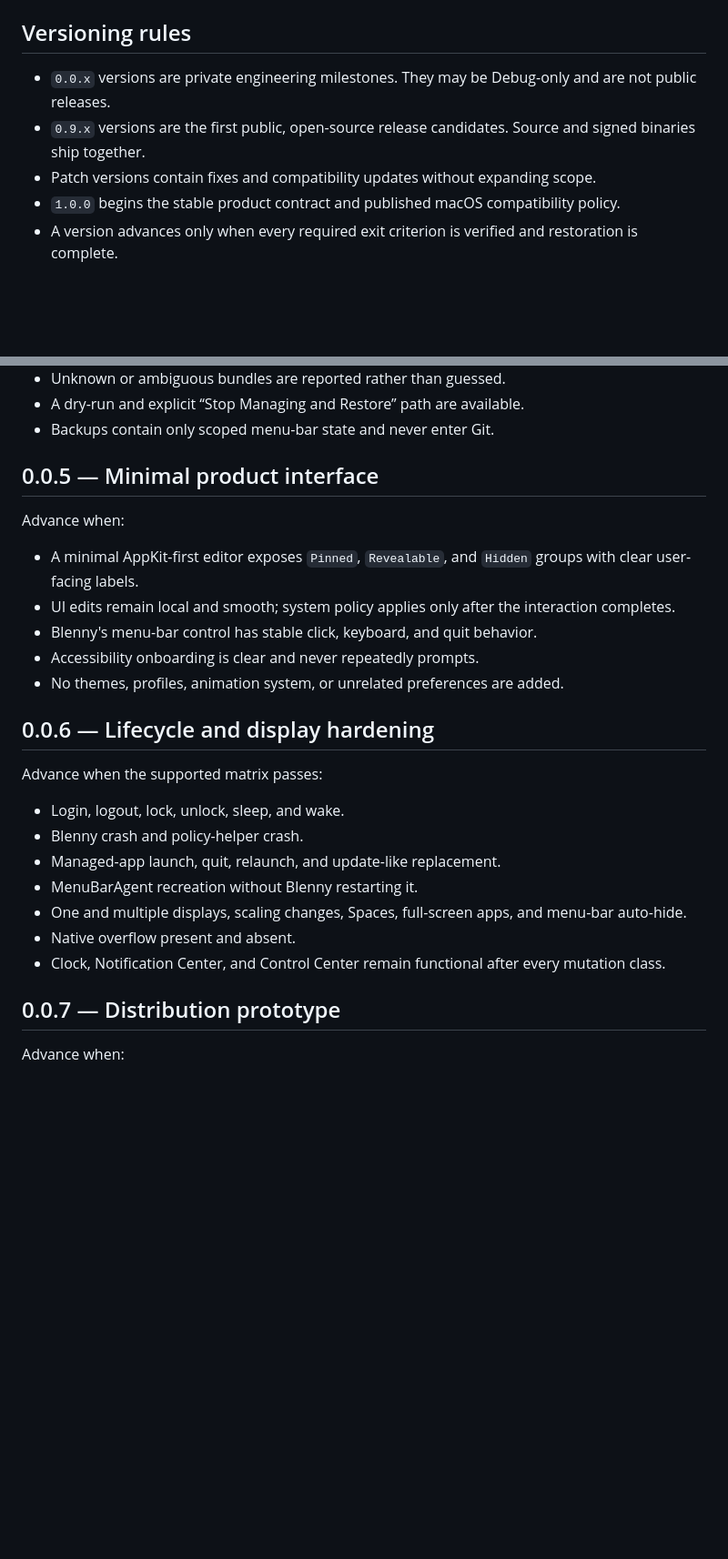
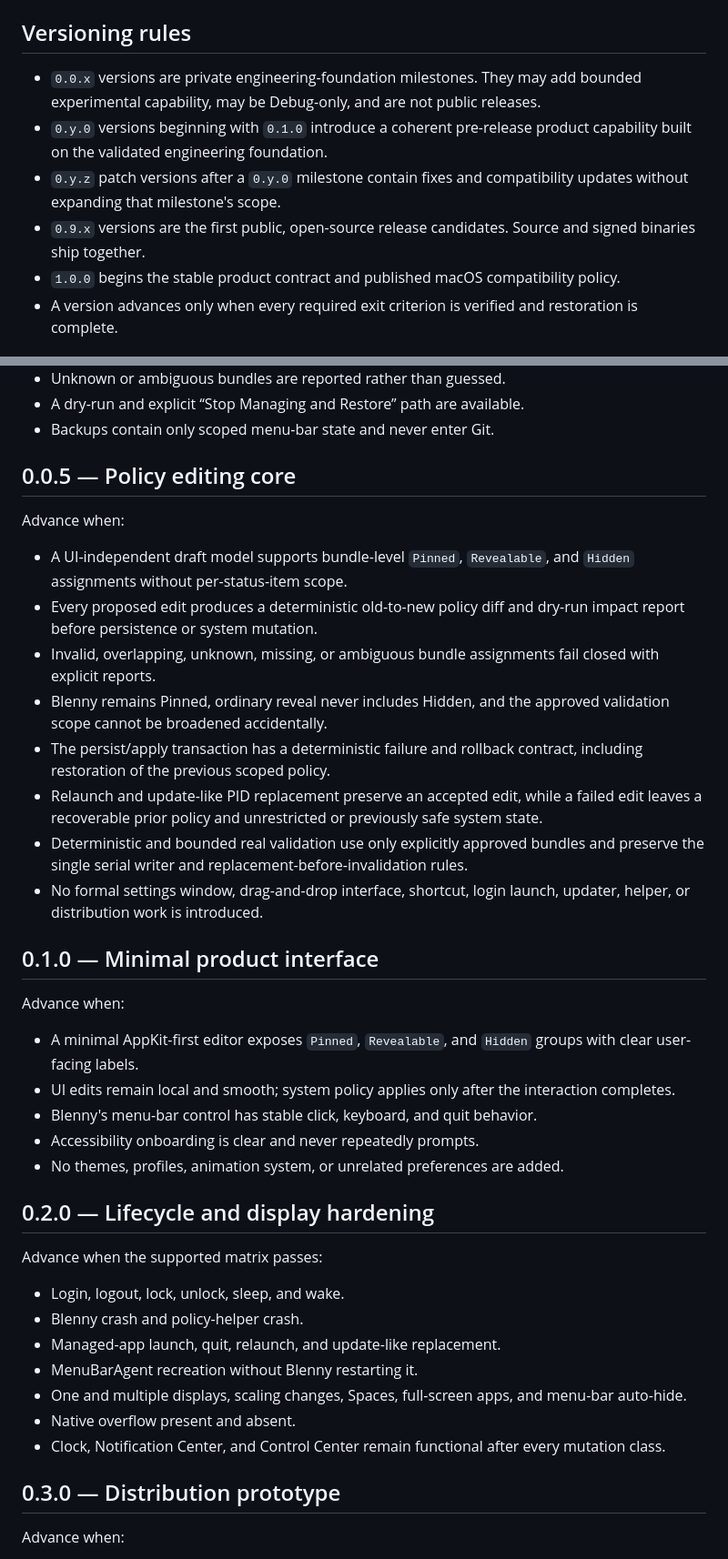
Before and after one commit to f-is-h/Blenny, a Markdown page: docs/ROADMAP.md, 2 parts joined by grey strips. Shown at 91% size. Drawn GitHub-style; blank space fills up the shorter version.

Commit message:
docs: clarify pre-release version strategy

```diff
--- a/docs/ROADMAP.md
+++ b/docs/ROADMAP.md
@@ -4,9 +4,10 @@ Blenny advances by verified exit criteria, not by elapsed time or commit count.
 
 ## Versioning rules
 
-- `0.0.x` versions are private engineering milestones. They may be Debug-only and are not public releases.
+- `0.0.x` versions are private engineering-foundation milestones. They may add bounded experimental capability, may be Debug-only, and are not public releases.
+- `0.y.0` versions beginning with `0.1.0` introduce a coherent pre-release product capability built on the validated engineering foundation.
+- `0.y.z` patch versions after a `0.y.0` milestone contain fixes and compatibility updates without expanding that milestone's scope.
 - `0.9.x` versions are the first public, open-source release candidates. Source and signed binaries ship together.
-- Patch versions contain fixes and compatibility updates without expanding scope.
 - `1.0.0` begins the stable product contract and published macOS compatibility policy.
 - A version advances only when every required exit criterion is verified and restoration is complete.
 
@@ -80,7 +81,20 @@ Advance when:
 - A dry-run and explicit “Stop Managing and Restore” path are available.
 - Backups contain only scoped menu-bar state and never enter Git.
 
-## 0.0.5 — Minimal product interface
+## 0.0.5 — Policy editing core
+
+Advance when:
+
+- A UI-independent draft model supports bundle-level `Pinned`, `Revealable`, and `Hidden` assignments without per-status-item scope.
+- Every proposed edit produces a deterministic old-to-new policy diff and dry-run impact report before persistence or system mutation.
+- Invalid, overlapping, unknown, missing, or ambiguous bundle assignments fail closed with explicit reports.
+- Blenny remains Pinned, ordinary reveal never includes Hidden, and the approved validation scope cannot be broadened accidentally.
+- The persist/apply transaction has a deterministic failure and rollback contract, including restoration of the previous scoped policy.
+- Relaunch and update-like PID replacement preserve an accepted edit, while a failed edit leaves a recoverable prior policy and unrestricted or previously safe system state.
+- Deterministic and bounded real validation use only explicitly approved bundles and preserve the single serial writer and replacement-before-invalidation rules.
+- No formal settings window, drag-and-drop interface, shortcut, login launch, updater, helper, or distribution work is introduced.
+
+## 0.1.0 — Minimal product interface
 
 Advance when:
 
@@ -90,7 +104,7 @@ Advance when:
 - Accessibility onboarding is clear and never repeatedly prompts.
 - No themes, profiles, animation system, or unrelated preferences are added.
 
-## 0.0.6 — Lifecycle and display hardening
+## 0.2.0 — Lifecycle and display hardening
 
 Advance when the supported matrix passes:
 
@@ -102,7 +116,7 @@ Advance when the supported matrix passes:
 - Native overflow present and absent.
 - Clock, Notification Center, and Control Center remain functional after every mutation class.
 
-## 0.0.7 — Distribution prototype
+## 0.3.0 — Distribution prototype
 
 Advance when:
 
```
Also changed, not shown: PROJECT_BRIEF.md (+1 -1 lines), docs/TECH_SPIKE_0.0.4.md (+1 -1 lines).
